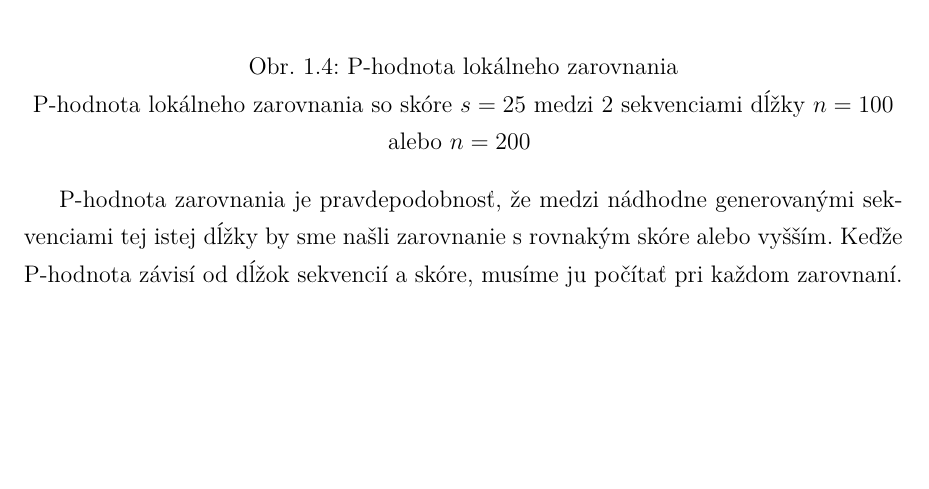
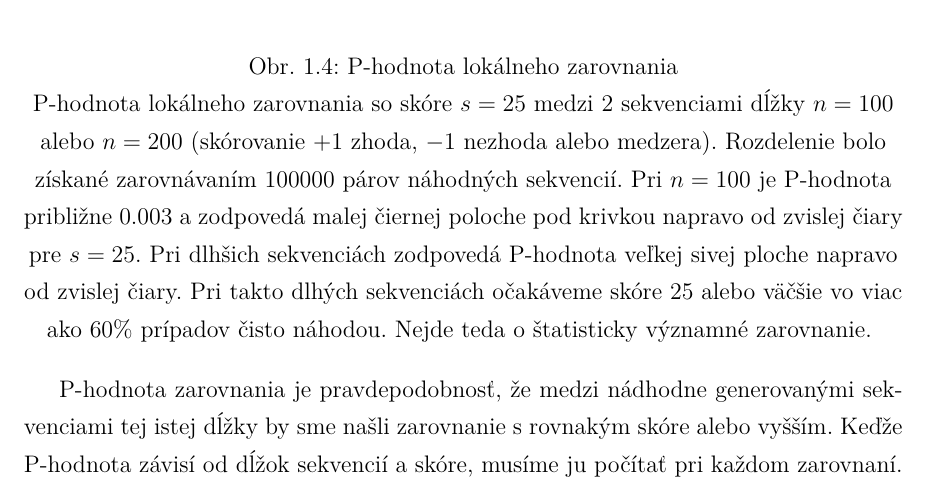
Before and after one commit to mhozza/thesis, a LaTeX thesis (main.tex, which reads zarovnavanie_sekvencii.tex): part of page 16 of 29 before the commit and part of page 16 of 30 after it, cut so that both start at the same text, the shorter picture padded with empty space. Compiled offline with pdfLaTeX.

Commit message:
Obkecany obrazok pre P-hodnotu

```diff
--- a/zarovnavanie_sekvencii.tex
+++ b/zarovnavanie_sekvencii.tex
@@ -164,7 +164,7 @@ Ako vodítko pri rozhodnutí sa používajú identifikátory \textit{štatistick
     \centering
     \includegraphics[width=.9\textwidth]{images/p-value}
     \caption{P-hodnota lokálneho zarovnania}
-    P-hodnota lokálneho zarovnania so skóre $s = 25$ medzi 2 sekvenciami dĺžky $n = 100$ alebo $n = 200$
+    P-hodnota lokálneho zarovnania so skóre $s = 25$ medzi 2 sekvenciami dĺžky $n = 100$ alebo $n = 200$ (skórovanie $+1$ zhoda, $-1$ nezhoda alebo medzera). Rozdelenie bolo získané zarovnávaním $100000$ párov náhodných sekvencií. Pri $n=100$ je P-hodnota približne 0.003 a zodpovedá malej čiernej poloche pod krivkou napravo od zvislej čiary pre $s=25$. Pri dlhšich sekvenciách zodpovedá P-hodnota veľkej sivej ploche napravo od zvislej čiary. Pri takto dlhých sekvenciách očakáveme skóre 25 alebo väčšie vo viac ako 60\% prípadov čisto náhodou. Nejde teda o štatisticky významné zarovnanie.
     \label{fig:p-value}
 \end{figure}
 
```
